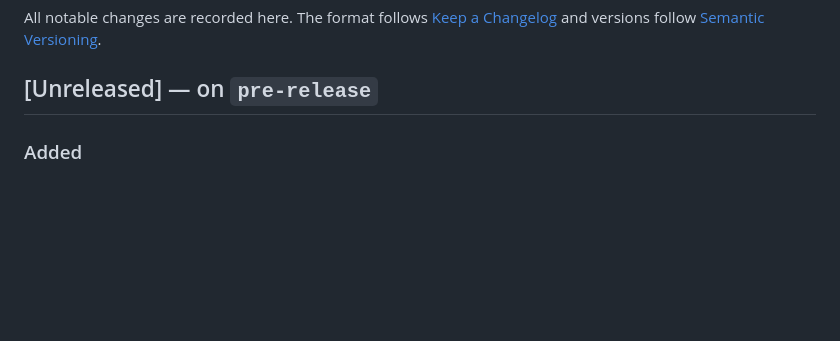
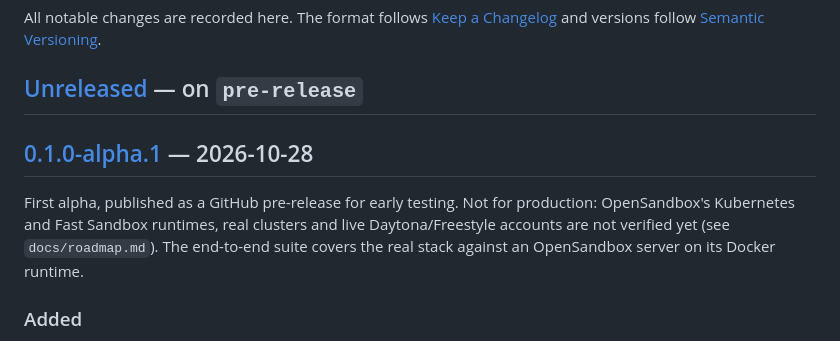
Before and after one commit to different-ai/differently, a Markdown page: CHANGELOG.md, the part around one of its changes. GitHub-like rendering; blank space fills up the shorter version.

Commit message:
chore(release): prepare v0.1.0-alpha.1
Signed-off-by: Jalil <reachjalil@gmail.com>

```diff
--- a/CHANGELOG.md
+++ b/CHANGELOG.md
@@ -5,6 +5,14 @@ All notable changes are recorded here. The format follows
 [Semantic Versioning](https://semver.org/).
 
 ## [Unreleased] — on `pre-release`
+
+## [0.1.0-alpha.1] — 2026-10-28
+
+First alpha, published as a GitHub pre-release for early testing. Not for
+production: OpenSandbox's Kubernetes and Fast Sandbox runtimes, real
+clusters and live Daytona/Freestyle accounts are not verified yet (see
+`docs/roadmap.md`). The end-to-end suite covers the real stack against an
+OpenSandbox server on its Docker runtime.
 
 ### Added
 
```
Also changed, not shown: other parts of CHANGELOG.md (+3 -0 lines).
